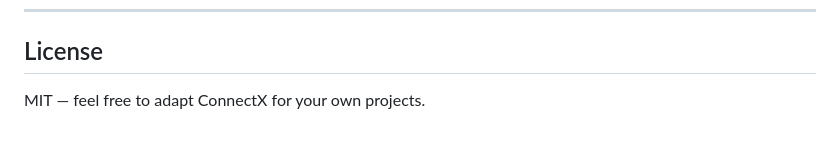
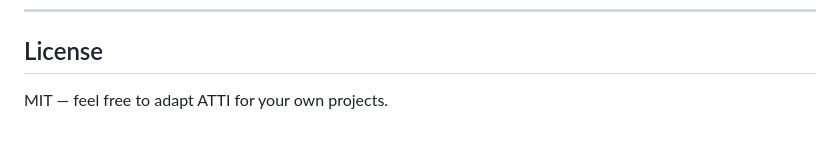
Before and after one commit to muthupriyan-dev/connectx, a Markdown page: README.md, the part around the change. Rendered like a GitHub page.

Commit message:
Update project name from ConnectX to ATTI

```diff
--- a/README.md
+++ b/README.md
@@ -185,4 +185,4 @@ Public STUN alone will fail to connect roughly 10-20% of real-world users (corpo
 
 ## License
 
-MIT — feel free to adapt ConnectX for your own projects.
+MIT — feel free to adapt ATTI for your own projects.
```
